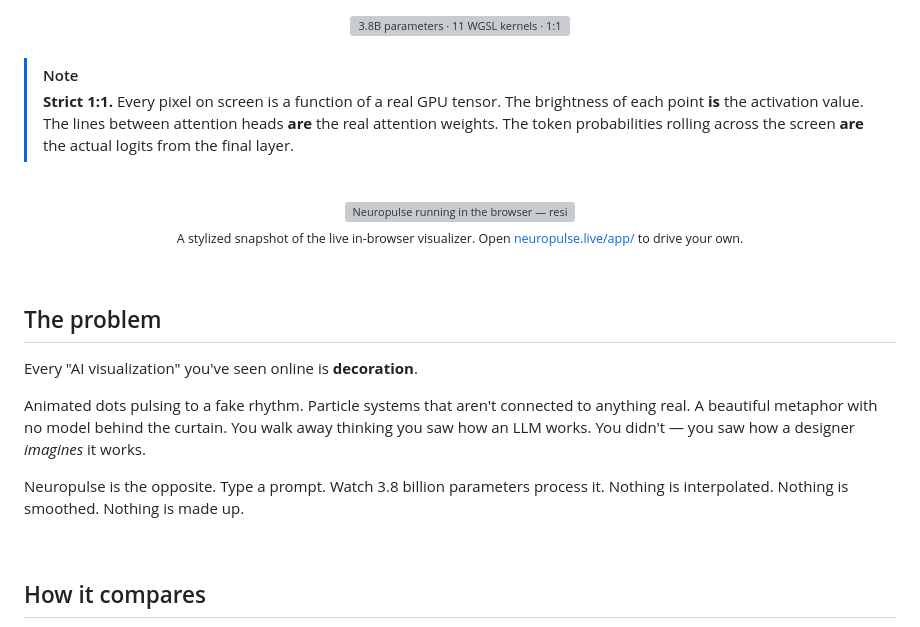
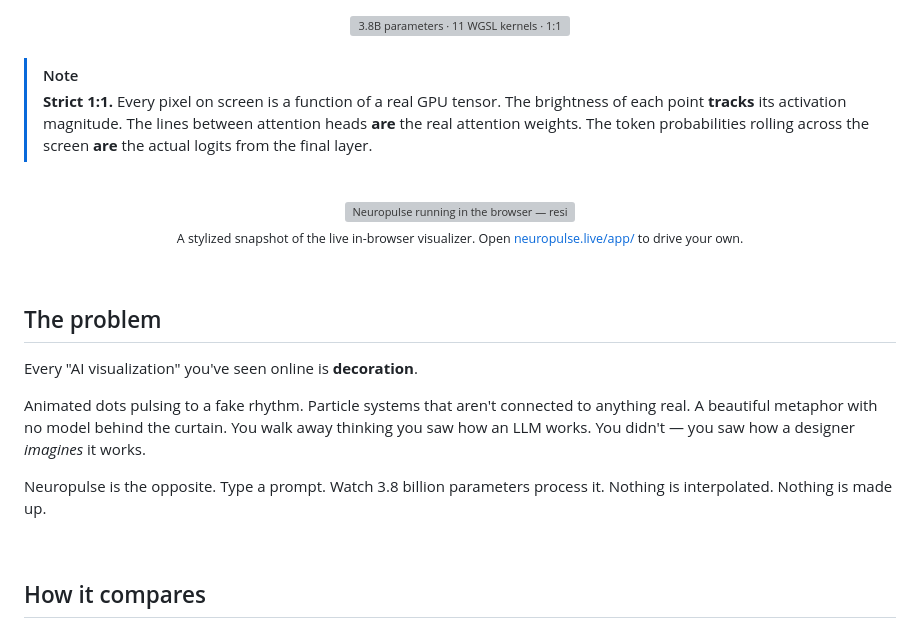
Before and after one commit to abgnydn/neuropulse, a Markdown page: README.md, the part around the change. GitHub-like rendering; grey boxes are pictures that could not be loaded.

Commit message:
docs: soften two visual claims to match what the renderer does
Both overstated what's literally on screen:

- "The brightness of each point IS the activation value" — brightness is
  a transformed magnitude (tanh, x^3, clamp, peak-hold decay) and is
  additionally scaled by camera distance, so it tracks magnitude rather
  than equalling the value. The raw-readback panel is the actual strict
  1:1 surface; the 3D scene is a faithful mapping. -> "tracks its
  activation magnitude".
- "Nothing is interpolated. Nothing is smoothed. Nothing is made up." —
  the shipped Soft Gaussian-splat mode (exp(-r^2 k)) smooths by design.
  Drop the "smoothed" beat; the data-provenance claims stay.

Co-Authored-By: Claude Opus 4.8 <noreply@anthropic.com>
Claude-Session: https://claude.ai/code/session_015MyWjpNY4dMkY8RHceN1CS

```diff
--- a/README.md
+++ b/README.md
@@ -43,7 +43,7 @@ No server. No API key. No fakery.
 <br>
 
 > [!NOTE]
-> **Strict 1:1.** Every pixel on screen is a function of a real GPU tensor. The brightness of each point **is** the activation value. The lines between attention heads **are** the real attention weights. The token probabilities rolling across the screen **are** the actual logits from the final layer.
+> **Strict 1:1.** Every pixel on screen is a function of a real GPU tensor. The brightness of each point **tracks** its activation magnitude. The lines between attention heads **are** the real attention weights. The token probabilities rolling across the screen **are** the actual logits from the final layer.
 
 <br>
 
@@ -66,7 +66,7 @@ Every "AI visualization" you've seen online is **decoration**.
 
 Animated dots pulsing to a fake rhythm. Particle systems that aren't connected to anything real. A beautiful metaphor with no model behind the curtain. You walk away thinking you saw how an LLM works. You didn't — you saw how a designer *imagines* it works.
 
-Neuropulse is the opposite. Type a prompt. Watch 3.8 billion parameters process it. Nothing is interpolated. Nothing is smoothed. Nothing is made up.
+Neuropulse is the opposite. Type a prompt. Watch 3.8 billion parameters process it. Nothing is interpolated. Nothing is made up.
 
 <br>
 
```
